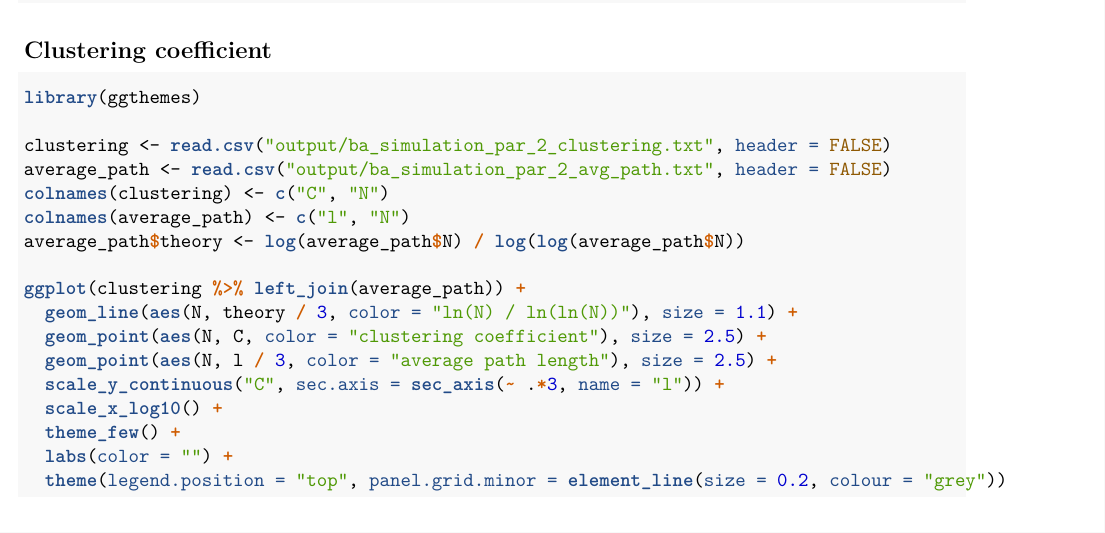
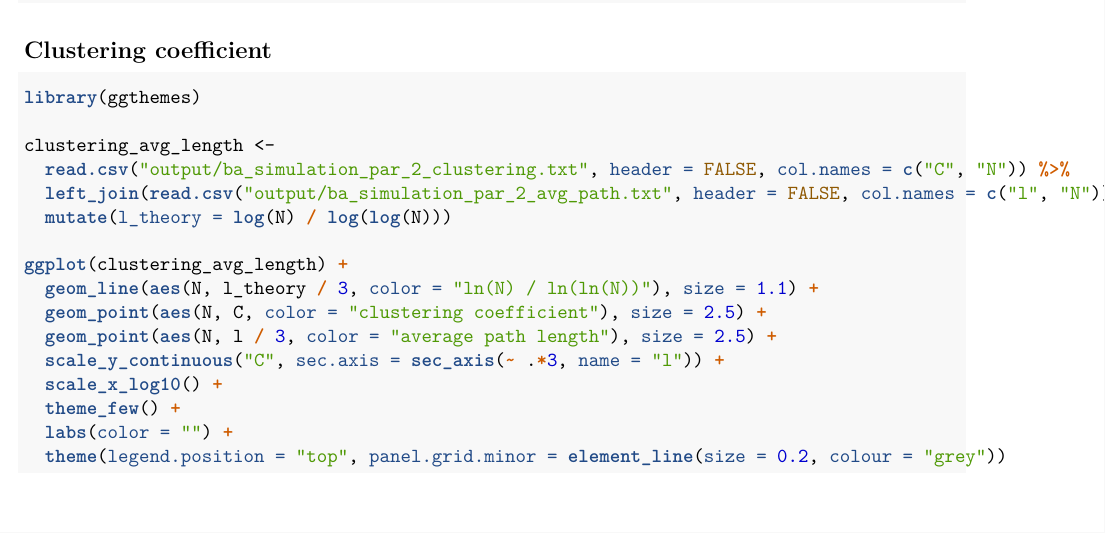
Before and after one commit to robertjankowski/complex-networks, an R Markdown document (ba-networks.Rmd): part of page 7 of 8, cut so that both start at the same text. The pictures show the output file ba-networks.pdf that the author committed with the source.

Commit message:
fixes after review part 2

````diff
--- a/ba-networks.Rmd
+++ b/ba-networks.Rmd
@@ -160,14 +160,13 @@ plot_degree_distribution_m(fit_ba_n_1000000, 1000000)
 ```{r, warning=FALSE, message=FALSE}
 library(ggthemes)
 
-clustering <- read.csv("output/ba_simulation_par_2_clustering.txt", header = FALSE)
-average_path <- read.csv("output/ba_simulation_par_2_avg_path.txt", header = FALSE)
-colnames(clustering) <- c("C", "N")
-colnames(average_path) <- c("l", "N")
-average_path$theory <- log(average_path$N) / log(log(average_path$N))
+clustering_avg_length <-
+  read.csv("output/ba_simulation_par_2_clustering.txt", header = FALSE, col.names = c("C", "N")) %>%
+  left_join(read.csv("output/ba_simulation_par_2_avg_path.txt", header = FALSE, col.names = c("l", "N"))) %>%
+  mutate(l_theory = log(N) / log(log(N)))
 
-ggplot(clustering %>% left_join(average_path)) +
-  geom_line(aes(N, theory / 3, color = "ln(N) / ln(ln(N))"), size = 1.1) +
+ggplot(clustering_avg_length) +
+  geom_line(aes(N, l_theory / 3, color = "ln(N) / ln(ln(N))"), size = 1.1) +
   geom_point(aes(N, C, color = "clustering coefficient"), size = 2.5) +
   geom_point(aes(N, l / 3, color = "average path length"), size = 2.5) +
   scale_y_continuous("C", sec.axis = sec_axis(~ .*3, name = "l")) +
````
Also changed, not shown: ba-networks.pdf, ba-networks.Rmd (2 more changed lines), 1 other file.
